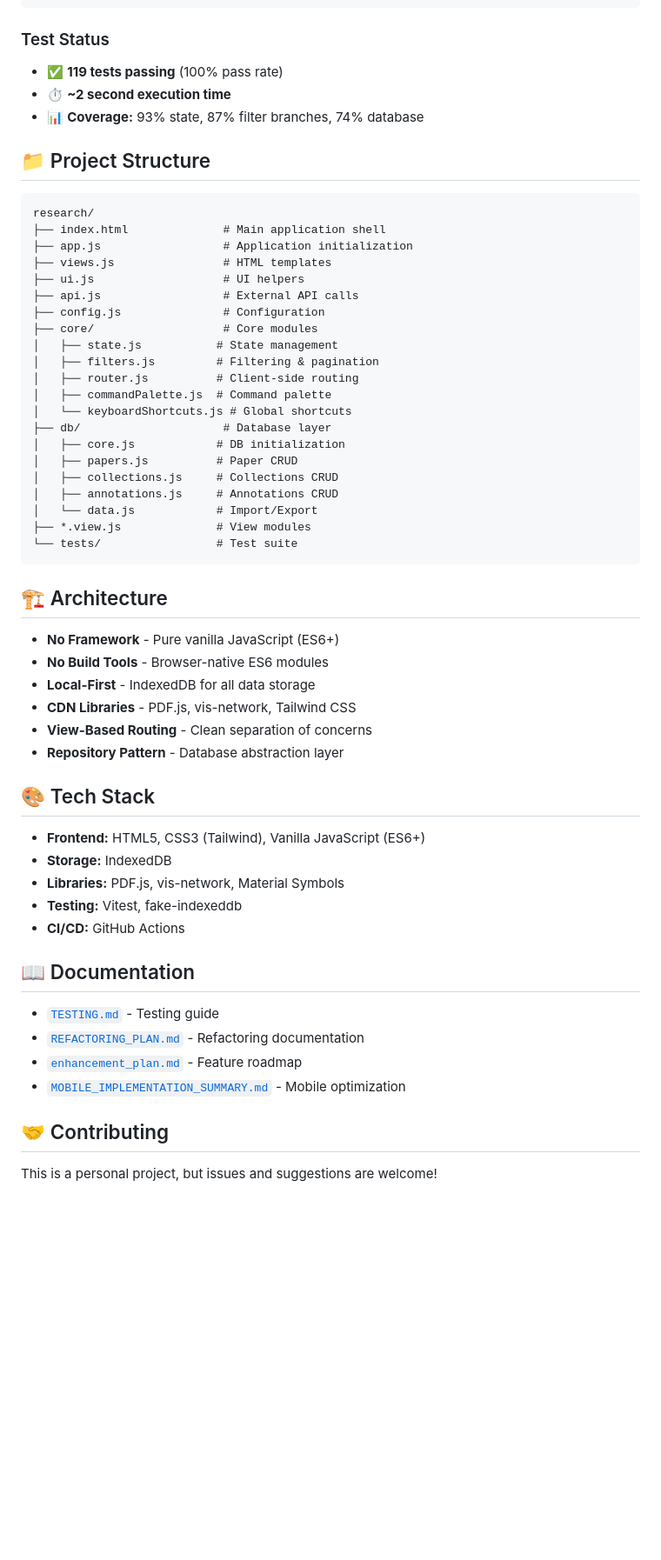
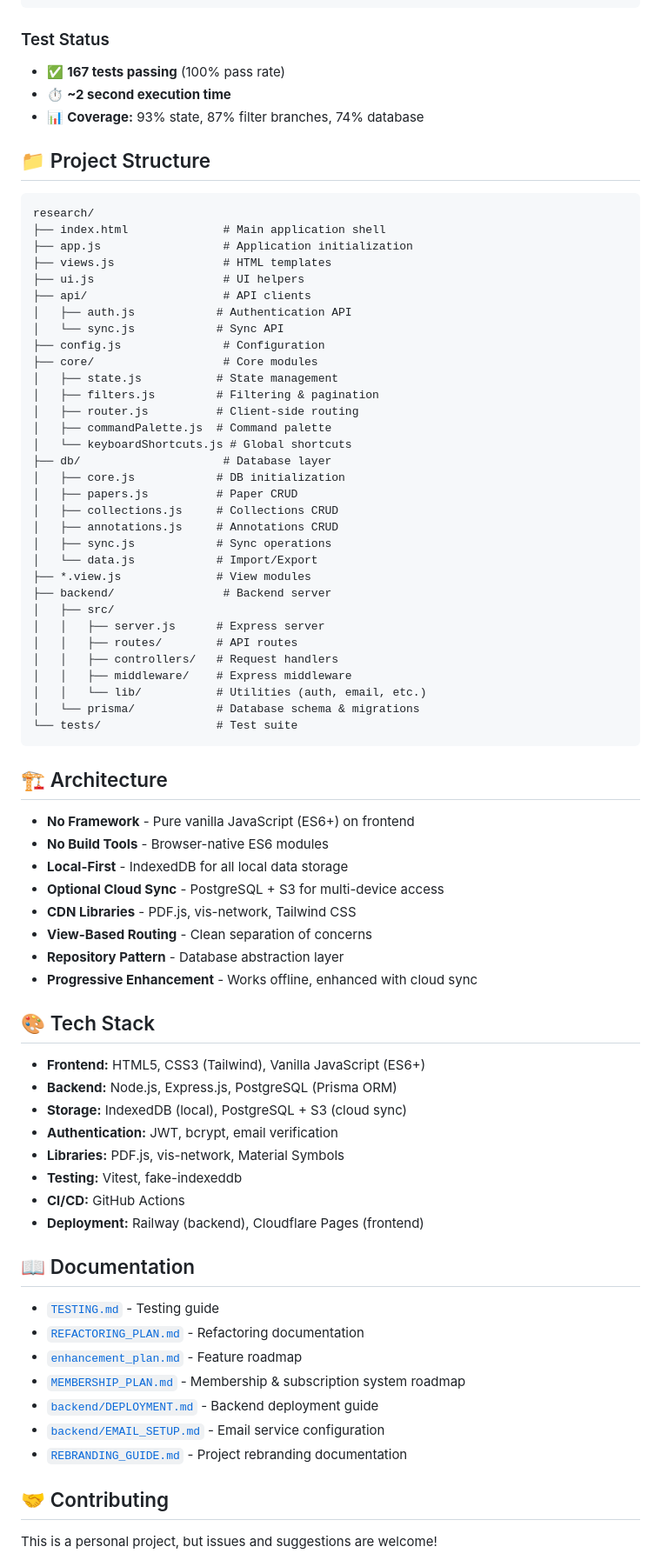
Before and after one commit to Hemrem19/emresarchive, a Markdown page: README.md, the part around the change printed below. Shown: that part at 87% size. Rendered like a GitHub page; blank space fills up the shorter version.

Commit message:
docs: Update README with latest features and documentation
- Add cloud sync and authentication features
- Update tech stack (backend, PostgreSQL, S3)
- Update test status (167 tests passing)
- Add membership plan documentation reference
- Update project stats (v2.2, 50+ features, 8,000 LOC)
- Update architecture section (optional cloud sync)
- Update acknowledgments (privacy-first approach)
- Update project structure (backend directory)

````diff
--- a/README.md
+++ b/README.md
@@ -67,7 +69,7 @@ npm run test:coverage
 ```
 
 ### Test Status
-- ✅ **119 tests passing** (100% pass rate)
+- ✅ **167 tests passing** (100% pass rate)
 - ⏱️ **~2 second execution time**
 - 📊 **Coverage:** 93% state, 87% filter branches, 74% database
 
@@ -79,7 +81,9 @@ research/
 ├── app.js                  # Application initialization
 ├── views.js                # HTML templates
 ├── ui.js                   # UI helpers
-├── api.js                  # External API calls
+├── api/                    # API clients
+│   ├── auth.js            # Authentication API
+│   └── sync.js            # Sync API
 ├── config.js               # Configuration
 ├── core/                   # Core modules
 │   ├── state.js           # State management
@@ -92,34 +96,51 @@ research/
 │   ├── papers.js          # Paper CRUD
 │   ├── collections.js     # Collections CRUD
 │   ├── annotations.js     # Annotations CRUD
+│   ├── sync.js            # Sync operations
 │   └── data.js            # Import/Export
 ├── *.view.js              # View modules
+├── backend/                # Backend server
+│   ├── src/
+│   │   ├── server.js      # Express server
+│   │   ├── routes/        # API routes
+│   │   ├── controllers/   # Request handlers
+│   │   ├── middleware/    # Express middleware
+│   │   └── lib/           # Utilities (auth, email, etc.)
+│   └── prisma/            # Database schema & migrations
 └── tests/                 # Test suite
 ```
 
 ## 🏗️ Architecture
 
-- **No Framework** - Pure vanilla JavaScript (ES6+)
+- **No Framework** - Pure vanilla JavaScript (ES6+) on frontend
 - **No Build Tools** - Browser-native ES6 modules
-- **Local-First** - IndexedDB for all data storage
+- **Local-First** - IndexedDB for all local data storage
+- **Optional Cloud Sync** - PostgreSQL + S3 for multi-device access
 - **CDN Libraries** - PDF.js, vis-network, Tailwind CSS
 - **View-Based Routing** - Clean separation of concerns
 - **Repository Pattern** - Database abstraction layer
+- **Progressive Enhancement** - Works offline, enhanced with cloud sync
 
 ## 🎨 Tech Stack
 
 - **Frontend:** HTML5, CSS3 (Tailwind), Vanilla JavaScript (ES6+)
-- **Storage:** IndexedDB
+- **Backend:** Node.js, Express.js, PostgreSQL (Prisma ORM)
+- **Storage:** IndexedDB (local), PostgreSQL + S3 (cloud sync)
+- **Authentication:** JWT, bcrypt, email verification
 - **Libraries:** PDF.js, vis-network, Material Symbols
 - **Testing:** Vitest, fake-indexeddb
 - **CI/CD:** GitHub Actions
+- **Deployment:** Railway (backend), Cloudflare Pages (frontend)
 
 ## 📖 Documentation
 
 - [`TESTING.md`](TESTING.md) - Testing guide
 - [`REFACTORING_PLAN.md`](REFACTORING_PLAN.md) - Refactoring documentation
 - [`enhancement_plan.md`](enhancement_plan.md) - Feature roadmap
-- [`MOBILE_IMPLEMENTATION_SUMMARY.md`](MOBILE_IMPLEMENTATION_SUMMARY.md) - Mobile optimization
+- [`MEMBERSHIP_PLAN.md`](MEMBERSHIP_PLAN.md) - Membership & subscription system roadmap
+- [`backend/DEPLOYMENT.md`](backend/DEPLOYMENT.md) - Backend deployment guide
+- [`backend/EMAIL_SETUP.md`](backend/EMAIL_SETUP.md) - Email service configuration
+- [`REBRANDING_GUIDE.md`](REBRANDING_GUIDE.md) - Project rebranding documentation
 
 ## 🤝 Contributing
 
````
Also changed, not shown: other parts of README.md (+10 -6 lines).
